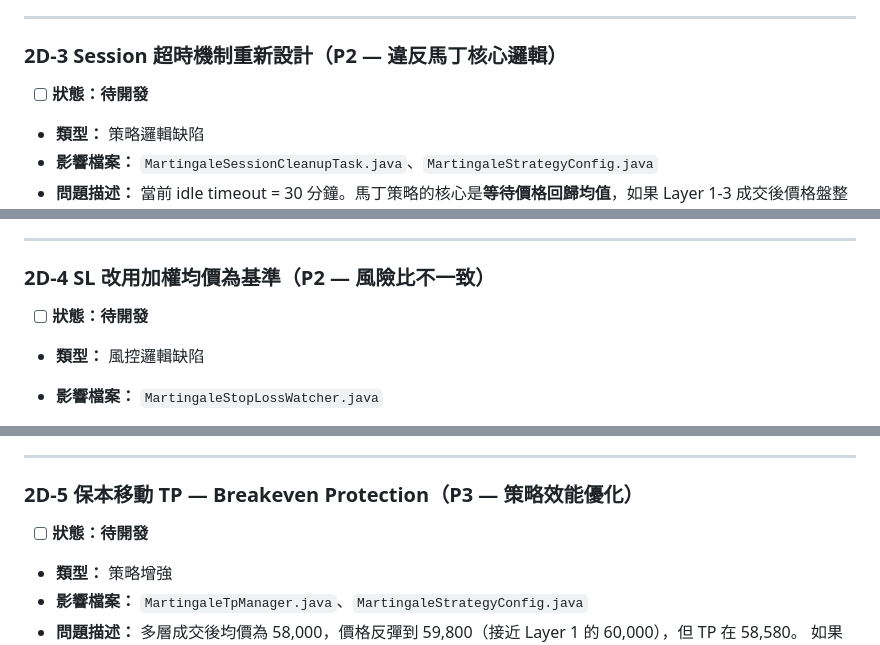
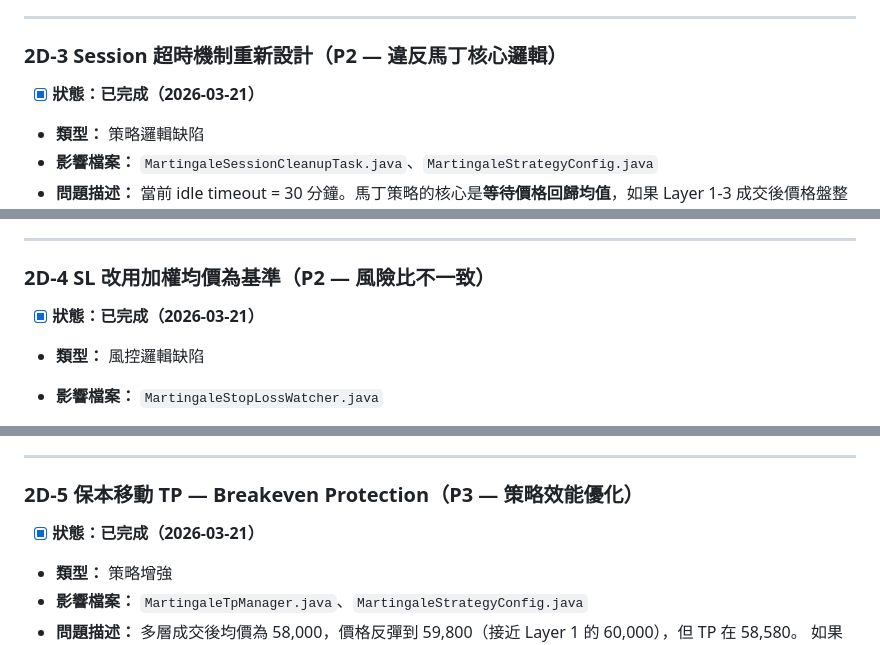
Before and after one commit to justinhsu1477/crypto-signal-trader, a Markdown page: docs/martingale-improvement-tracker.md, 3 parts joined by grey strips. GitHub-like rendering.

```diff
--- a/docs/martingale-improvement-tracker.md
+++ b/docs/martingale-improvement-tracker.md
@@ -275,7 +275,7 @@
 
 ### 2D-3 Session 超時機制重新設計（P2 — 違反馬丁核心邏輯）
 
-- [ ] **狀態：待開發**
+- [x] **狀態：已完成（2026-03-21）**
 - **類型：** 策略邏輯缺陷
 - **影響檔案：** `MartingaleSessionCleanupTask.java`、`MartingaleStrategyConfig.java`
 - **問題描述：**
@@ -294,7 +294,7 @@
 
 ### 2D-4 SL 改用加權均價為基準（P2 — 風險比不一致）
 
-- [ ] **狀態：待開發**
+- [x] **狀態：已完成（2026-03-21）**
 - **類型：** 風控邏輯缺陷
 - **影響檔案：** `MartingaleStopLossWatcher.java`
 - **問題描述：**
@@ -315,7 +315,7 @@
 
 ### 2D-5 保本移動 TP — Breakeven Protection（P3 — 策略效能優化）
 
-- [ ] **狀態：待開發**
+- [x] **狀態：已完成（2026-03-21）**
 - **類型：** 策略增強
 - **影響檔案：** `MartingaleTpManager.java`、`MartingaleStrategyConfig.java`
 - **問題描述：**
```
Also changed, not shown: other parts of docs/martingale-improvement-tracker.md (+9 -9 lines).
